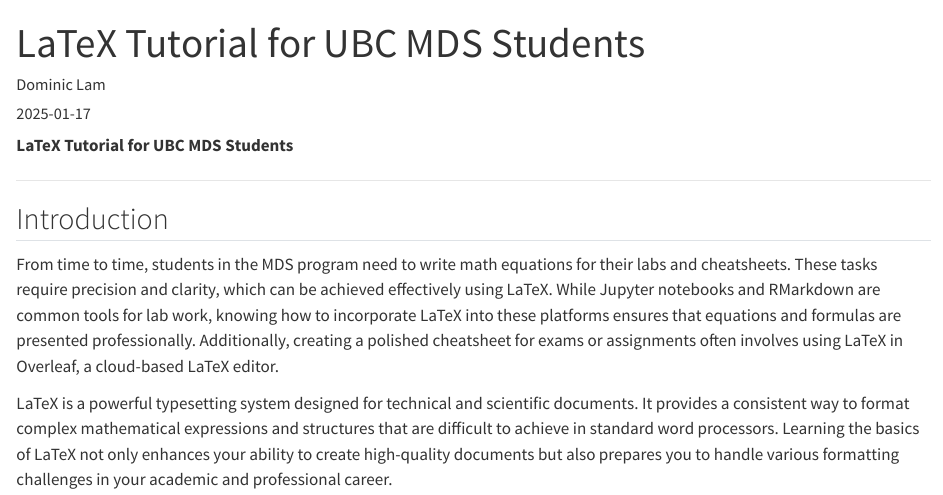
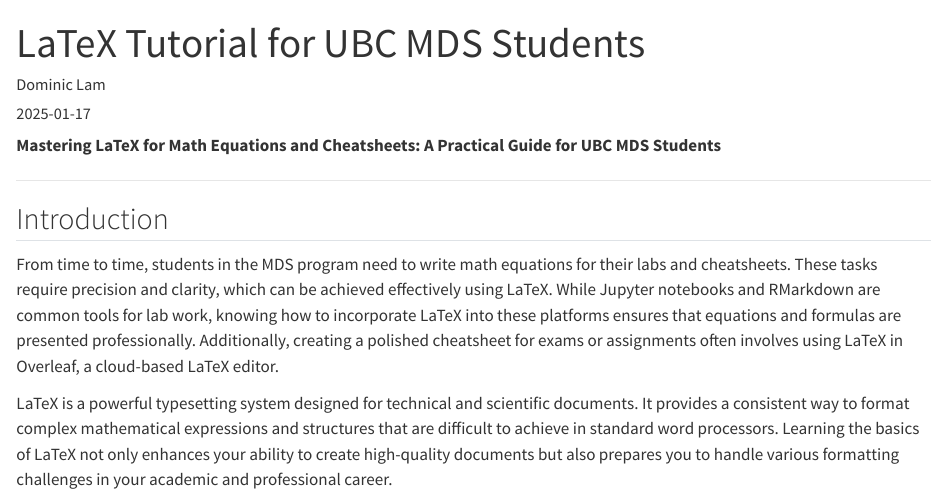
Before and after one commit to dominic-lam/blog1, a Quarto document (posts/latex-tutorial/index.qmd): the page in a window 1100 px wide, from its top. Rendered offline with R 4.5, knitr and Pandoc in place of Quarto, with nearby package versions; long lines of code are wrapped.

Commit message:
Update tutorial title for clarity and relevance

```diff
--- a/posts/latex-tutorial/index.qmd
+++ b/posts/latex-tutorial/index.qmd
@@ -6,7 +6,7 @@
 image: "image.png"
 ---
 
-**LaTeX Tutorial for UBC MDS Students**
+**Mastering LaTeX for Math Equations and Cheatsheets: A Practical Guide for UBC MDS Students**
 
 ---
 
```
Also changed, not shown: docs/search.json, 2 other files.
